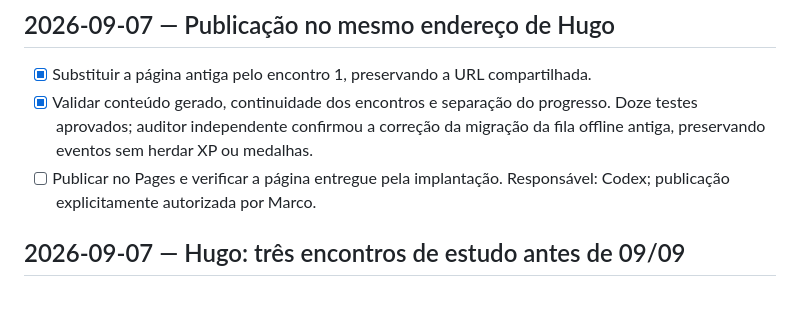
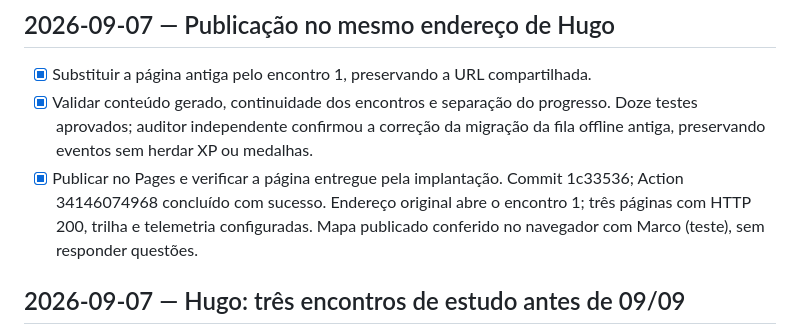
Before and after one commit to mattusca/missao-estudos, a Markdown page: tasks/todo.md, the part around the change. Drawn GitHub-style; blank space fills up the shorter version.

```diff
--- a/tasks/todo.md
+++ b/tasks/todo.md
@@ -5,8 +5,10 @@
 - [x] Validar conteúdo gerado, continuidade dos encontros e separação do progresso.
       Doze testes aprovados; auditor independente confirmou a correção da migração
       da fila offline antiga, preservando eventos sem herdar XP ou medalhas.
-- [ ] Publicar no Pages e verificar a página entregue pela implantação.
-      Responsável: Codex; publicação explicitamente autorizada por Marco.
+- [x] Publicar no Pages e verificar a página entregue pela implantação.
+      Commit 1c33536; Action 34146074968 concluído com sucesso. Endereço original
+      abre o encontro 1; três páginas com HTTP 200, trilha e telemetria configuradas.
+      Mapa publicado conferido no navegador com Marco (teste), sem responder questões.
 
 ## 2026-09-07 — Hugo: três encontros de estudo antes de 09/09
 - [x] Definir ensino guiado → aplicação em novas situações → recuperação espaçada,
```
Also changed, not shown: tasks/changelog.md (+6 -2 lines).
